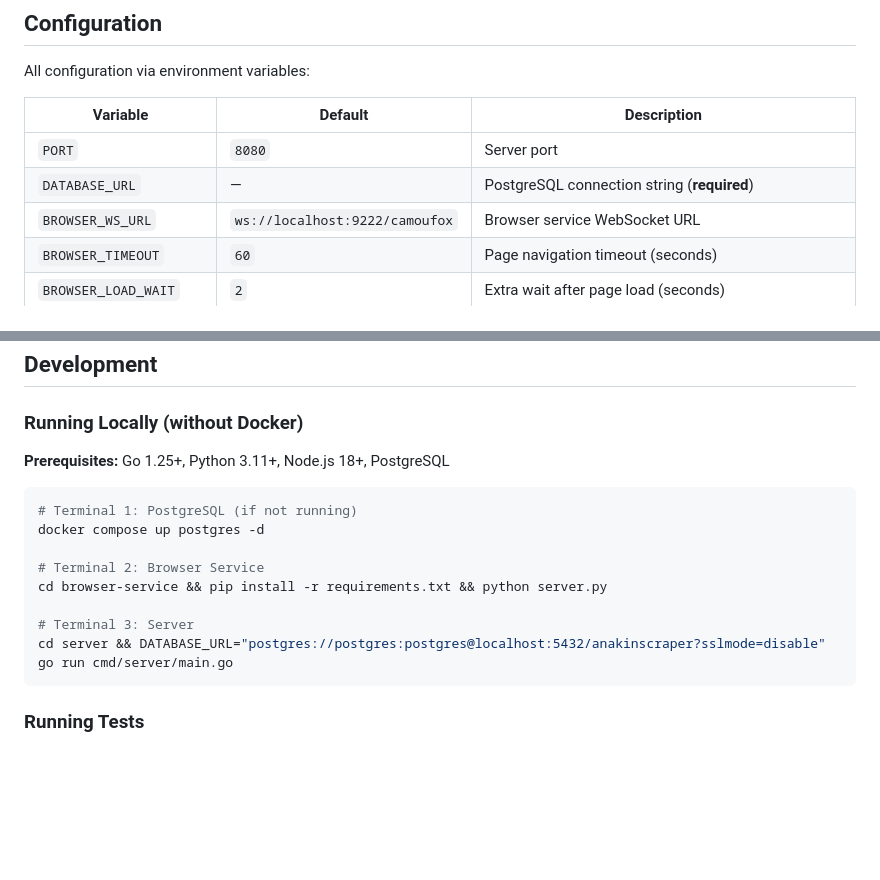
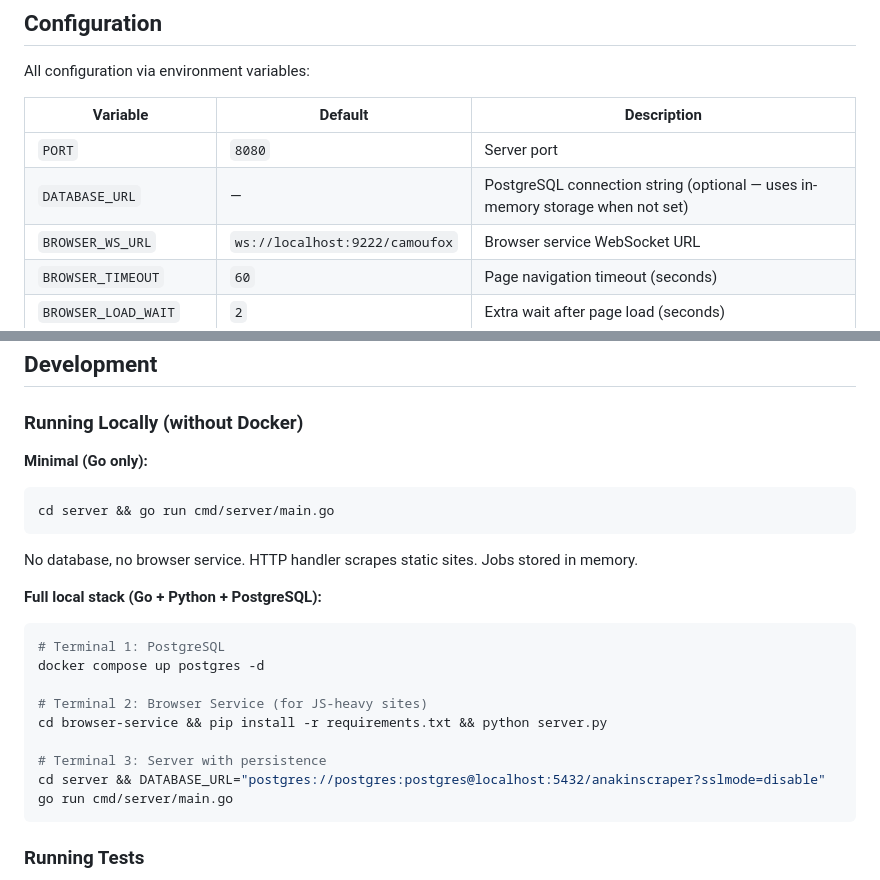
Before and after one commit to Anakin-Inc/anakin, a Markdown page: README.md, 2 parts joined by grey strips. GitHub-like rendering; blank space fills up the shorter version.

````diff
--- a/README.md
+++ b/README.md
@@ -244,7 +260,7 @@ All configuration via environment variables:
 | Variable | Default | Description |
 |----------|---------|-------------|
 | `PORT` | `8080` | Server port |
-| `DATABASE_URL` | — | PostgreSQL connection string (**required**) |
+| `DATABASE_URL` | — | PostgreSQL connection string (optional — uses in-memory storage when not set) |
 | `BROWSER_WS_URL` | `ws://localhost:9222/camoufox` | Browser service WebSocket URL |
 | `BROWSER_TIMEOUT` | `60` | Page navigation timeout (seconds) |
 | `BROWSER_LOAD_WAIT` | `2` | Extra wait after page load (seconds) |
@@ -293,16 +310,24 @@ anakinscraper-oss/
 
 ### Running Locally (without Docker)
 
-**Prerequisites:** Go 1.25+, Python 3.11+, Node.js 18+, PostgreSQL
+**Minimal (Go only):**
 
 ```bash
-# Terminal 1: PostgreSQL (if not running)
+cd server && go run cmd/server/main.go
+```
+
+No database, no browser service. HTTP handler scrapes static sites. Jobs stored in memory.
+
+**Full local stack (Go + Python + PostgreSQL):**
+
+```bash
+# Terminal 1: PostgreSQL
 docker compose up postgres -d
 
-# Terminal 2: Browser Service
+# Terminal 2: Browser Service (for JS-heavy sites)
 cd browser-service && pip install -r requirements.txt && python server.py
 
-# Terminal 3: Server
+# Terminal 3: Server with persistence
 cd server && DATABASE_URL="postgres://postgres:postgres@localhost:5432/anakinscraper?sslmode=disable" go run cmd/server/main.go
 ```
 
````
Also changed, not shown: other parts of README.md (+33 -16 lines).
